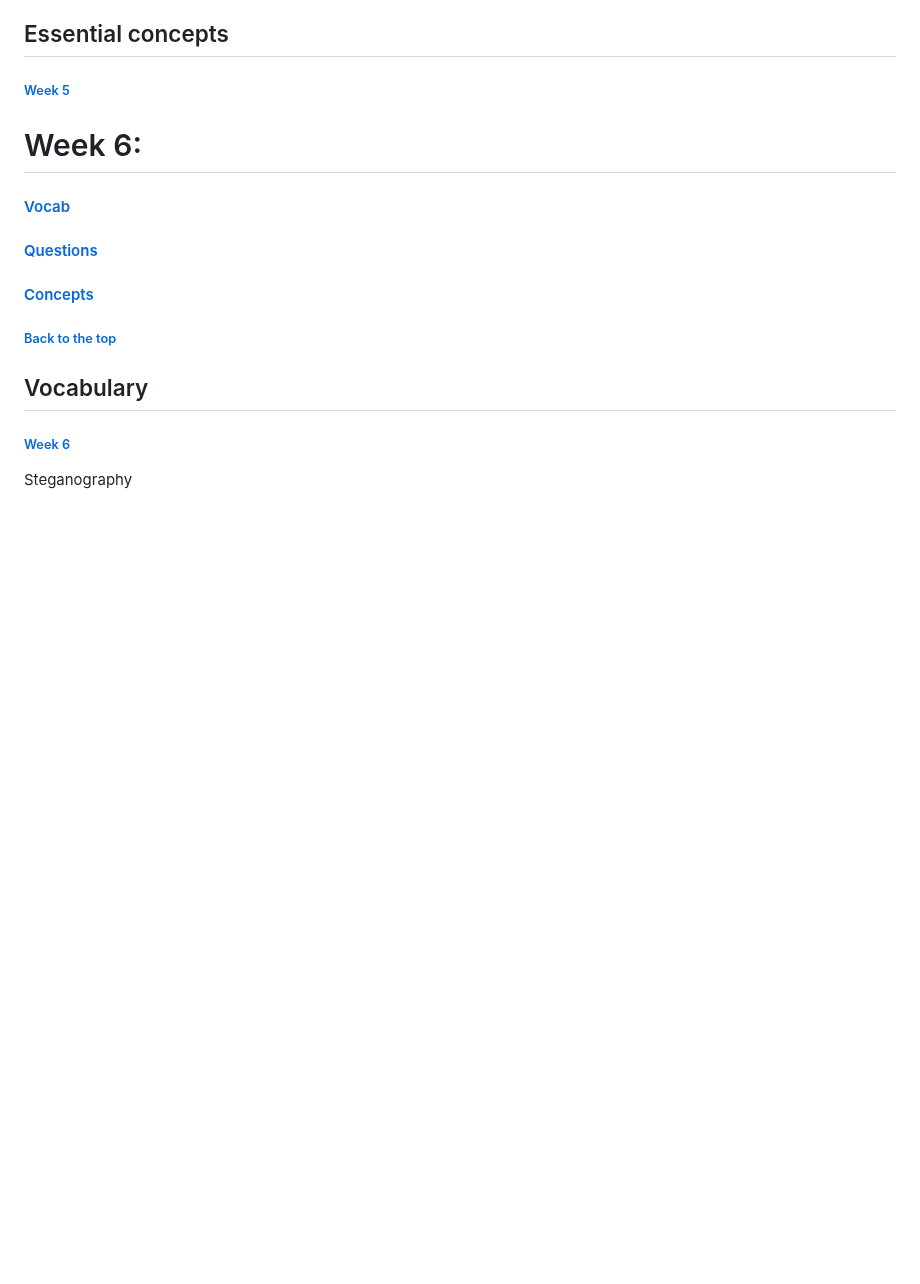
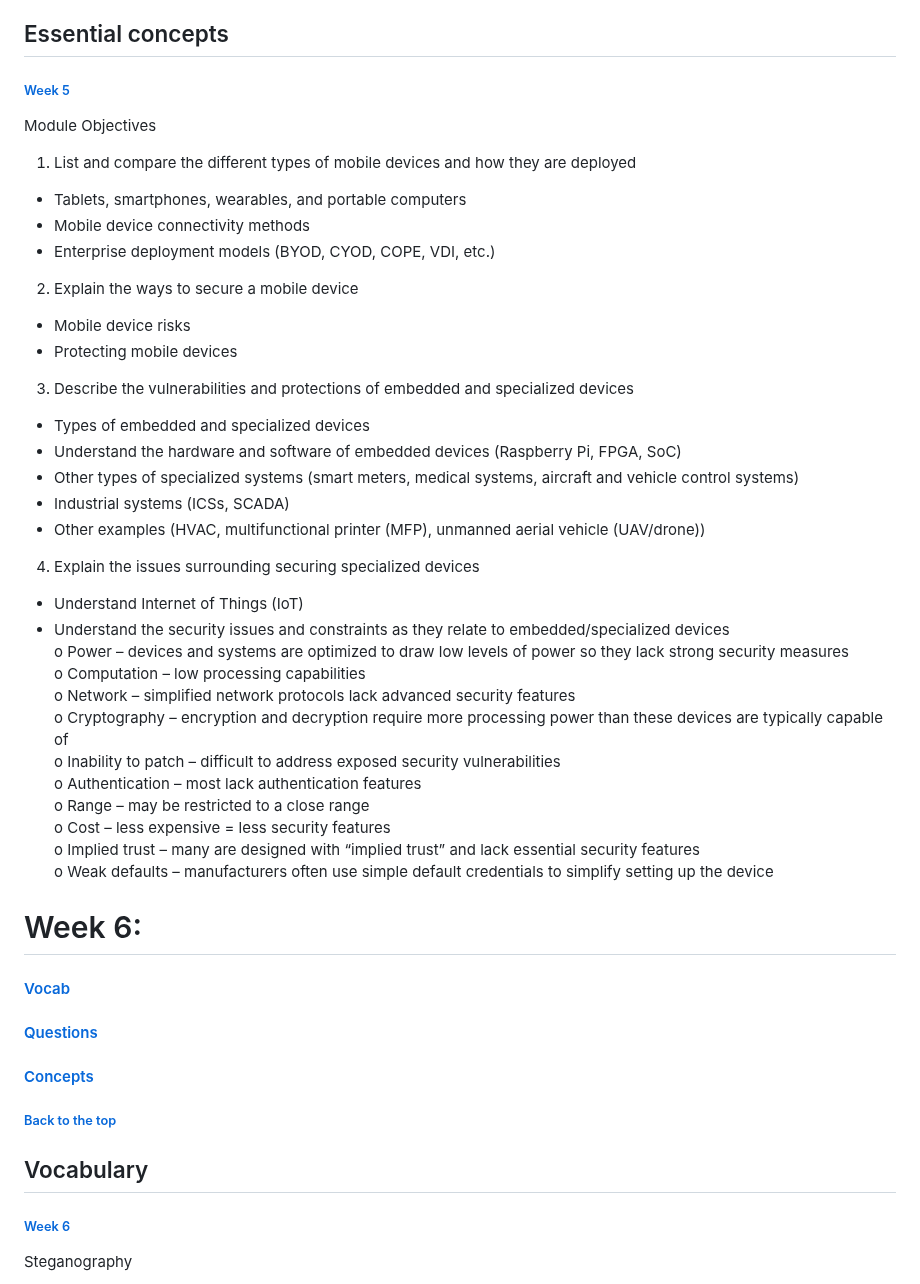
Before and after one commit to melanieb98/melanieb98, a Markdown page: SEC110_midterm_studyguide.md, the part around the change. Drawn GitHub-style; blank space fills up the shorter version.

```diff
--- a/SEC110_midterm_studyguide.md
+++ b/SEC110_midterm_studyguide.md
@@ -1146,6 +1146,39 @@ A: Cellular
 ## Essential concepts
 
 ###### [Week 5](#week-5-1)
+
+Module Objectives
+
+1.	List and compare the different types of mobile devices and how they are deployed
+-	Tablets, smartphones, wearables, and portable computers
+-	Mobile device connectivity methods
+-	Enterprise deployment models (BYOD, CYOD, COPE, VDI, etc.)
+
+2.	Explain the ways to secure a mobile device
+-	Mobile device risks
+-	Protecting mobile devices
+
+3.	Describe the vulnerabilities and protections of embedded and specialized devices
+-	Types of embedded and specialized devices
+-	Understand the hardware and software of embedded devices (Raspberry Pi, FPGA, SoC)
+-	Other types of specialized systems (smart meters, medical systems, aircraft and vehicle control systems)
+-	Industrial systems (ICSs, SCADA)
+-	Other examples (HVAC, multifunctional printer (MFP), unmanned aerial vehicle (UAV/drone))
+
+4.	Explain the issues surrounding securing specialized devices
+-	Understand Internet of Things (IoT)
+-	Understand the security issues and constraints as they relate to embedded/specialized devices
+o	Power – devices and systems are optimized to draw low levels of power so they lack strong security measures
+o	Computation – low processing capabilities
+o	Network – simplified network protocols lack advanced security features
+o	Cryptography – encryption and decryption require more processing power than these devices are typically capable of
+o	Inability to patch – difficult to address exposed security vulnerabilities
+o	Authentication – most lack authentication features
+o	Range – may be restricted to a close range
+o	Cost – less expensive = less security features
+o	Implied trust – many are designed with “implied trust” and lack essential security features
+o	Weak defaults – manufacturers often use simple default credentials to simplify setting up the device
+
 
 # Week 6:
 
```
